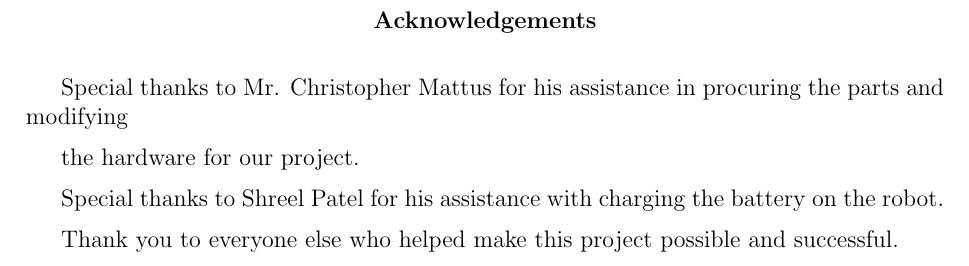
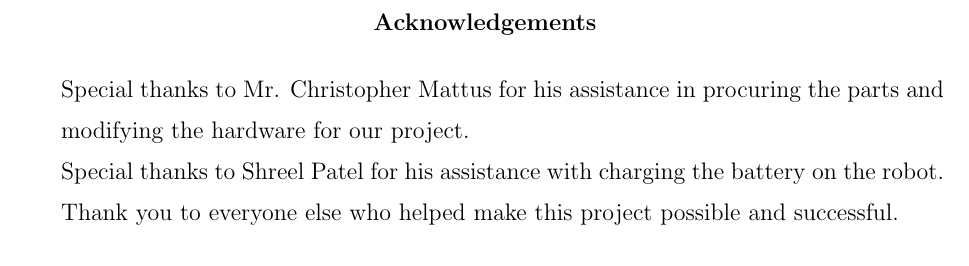
Before and after one commit to ECE-BU-Miah/seniorProject2-2020-21-Docs, a LaTeX thesis (finalReport.tex, which reads parts/03-acknowledgements.tex): part of page 5 of 33, cut so that both start at the same text. Compiled offline with pdfLaTeX.

Commit message:
Update 03-acknowledgements.tex

```diff
--- a/parts/03-acknowledgements.tex
+++ b/parts/03-acknowledgements.tex
@@ -3,7 +3,8 @@
 
 \begin{center}\textbf{Acknowledgements}\end{center}
 
-    \par Special thanks to Mr. Christopher Mattus for his assistance in procuring the parts and modifying 		\par the hardware for our project.
+    \par Special thanks to Mr. Christopher Mattus for his assistance in procuring the parts and
+    \par modifying the hardware for our project.
     \par Special thanks to Shreel Patel for his assistance with charging the battery on the robot.
     \par Thank you to everyone else who helped make this project possible and successful.
 
```
